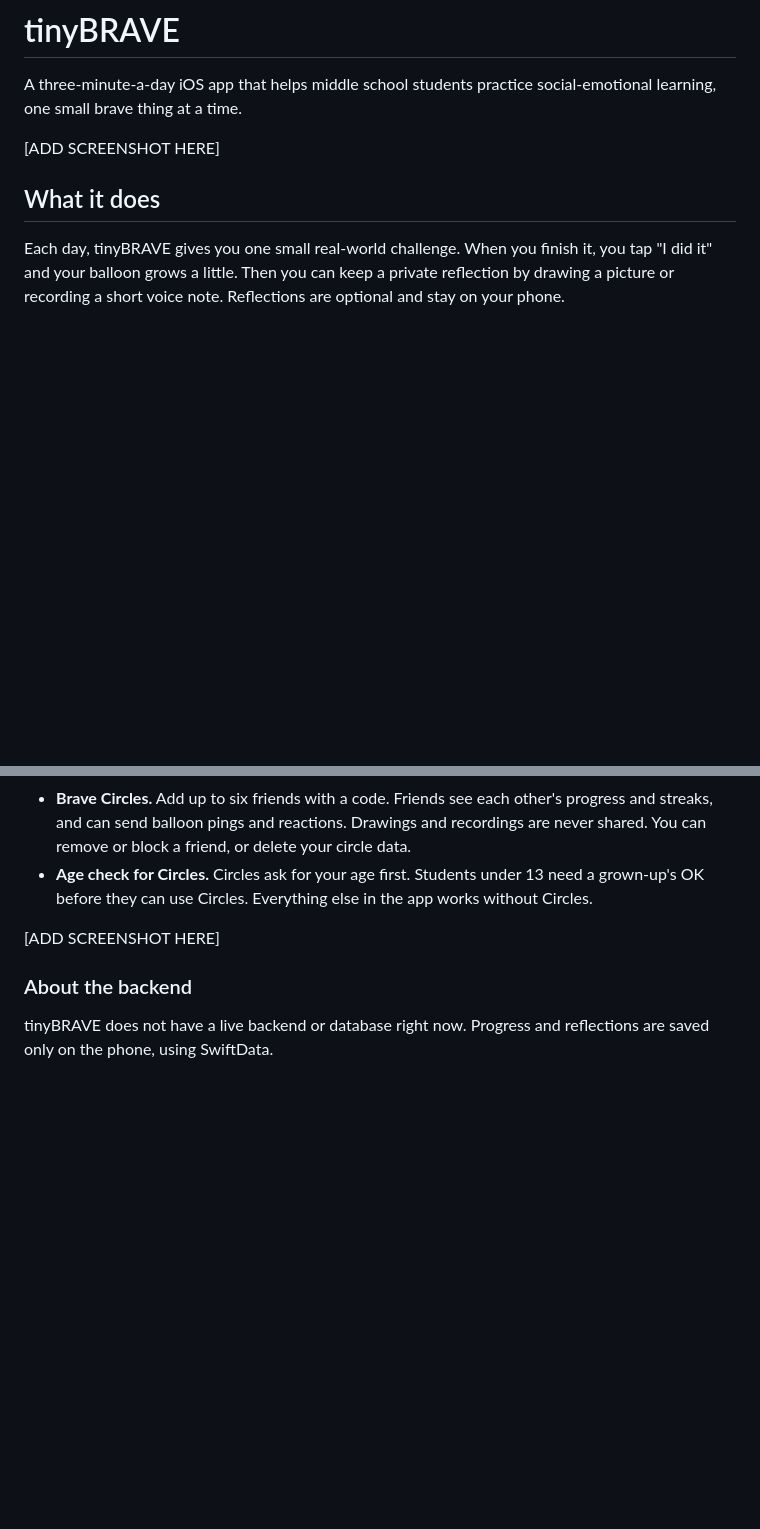
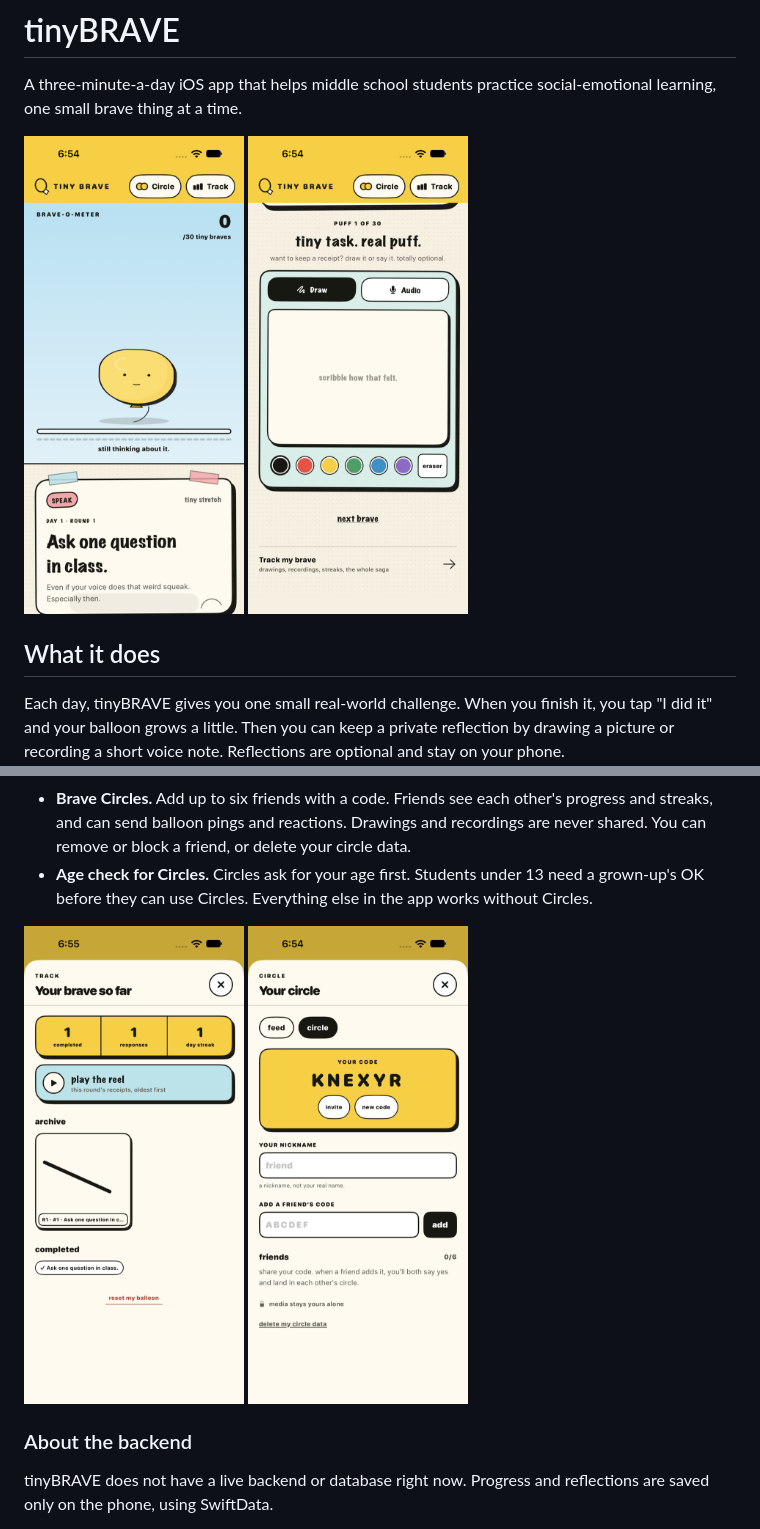
Before and after one commit to D-Byun/tiny-brave, a Markdown page: README.md, 2 parts joined by grey strips. GitHub-like rendering; pictures changed too: screenshots/circle.png (added), screenshots/home.png (added), screenshots/reflection.png (added); blank space fills up the shorter version.

Commit message:
Remove keys and personal files, make Firebase config optional, add screenshots and demo link
Co-authored-by: Copilot <223556219+Copilot@users.noreply.github.com>

```diff
--- a/README.md
+++ b/README.md
@@ -2,7 +2,10 @@
 
 A three-minute-a-day iOS app that helps middle school students practice social-emotional learning, one small brave thing at a time.
 
-[ADD SCREENSHOT HERE]
+<p>
+  <img src="screenshots/home.png" alt="Home screen with the Brave-o-Meter balloon and today's challenge" width="220">
+  <img src="screenshots/reflection.png" alt="After finishing a challenge: draw or record a private reflection" width="220">
+</p>
 
 ## What it does
 
@@ -23,7 +26,10 @@ The Track section keeps all your reflections and can play them back as a reel. A
 - **Brave Circles.** Add up to six friends with a code. Friends see each other's progress and streaks, and can send balloon pings and reactions. Drawings and recordings are never shared. You can remove or block a friend, or delete your circle data.
 - **Age check for Circles.** Circles ask for your age first. Students under 13 need a grown-up's OK before they can use Circles. Everything else in the app works without Circles.
 
-[ADD SCREENSHOT HERE]
+<p>
+  <img src="screenshots/track.png" alt="Track screen with stats, the reel button and saved drawings" width="220">
+  <img src="screenshots/circle.png" alt="Brave Circle screen with a friend code" width="220">
+</p>
 
 ### About the backend
 
```
Also changed, not shown: other parts of README.md (+3 -1 lines), BACKEND.md (+3 -3 lines), 3 other files.
